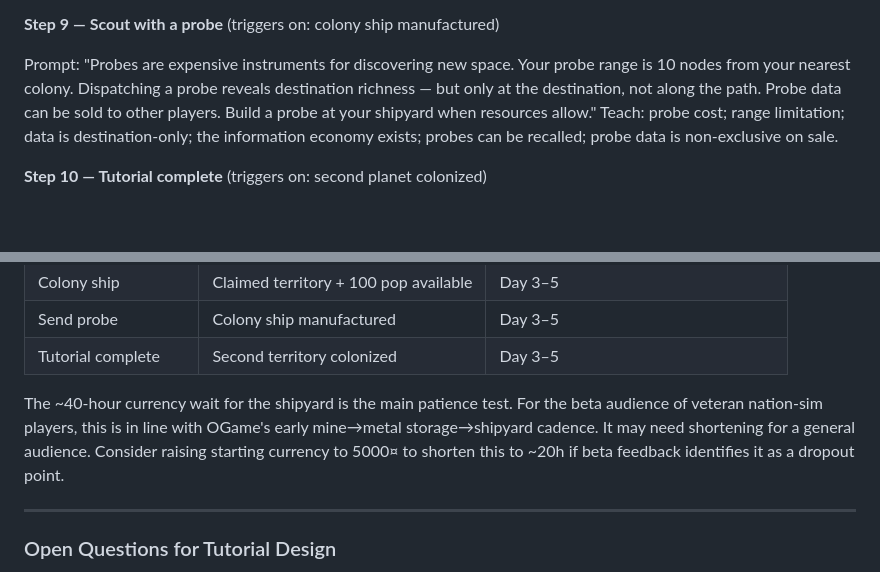
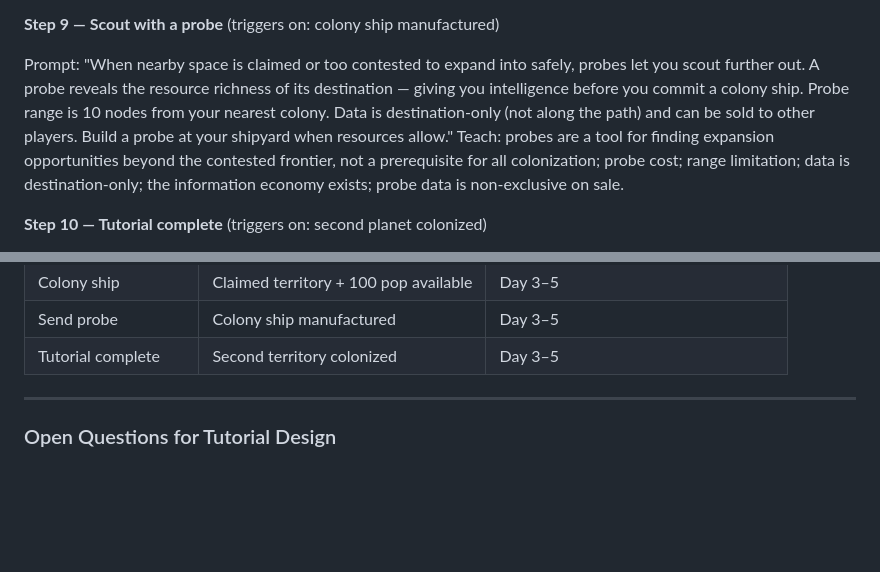
Before and after one commit to KalebYoder/Spationsim, a Markdown page: nationsim_spec.md, 2 parts joined by grey strips. GitHub-like rendering; blank space fills up the shorter version.

Commit message:
Update step 9 prompt to frame probes as contested-frontier tool
Reframes probe introduction around finding safe expansion routes
when nearby space is too contested, rather than as a generic
scouting instrument.

Co-Authored-By: Claude Sonnet 4.6 <noreply@anthropic.com>

```diff
--- a/nationsim_spec.md
+++ b/nationsim_spec.md
@@ -564,7 +564,7 @@ Prompt: "Claimed territory is owned but empty — no facilities can be built unt
 
 **Step 9 — Scout with a probe** (triggers on: colony ship manufactured)
 
-Prompt: "Probes are expensive instruments for discovering new space. Your probe range is 10 nodes from your nearest colony. Dispatching a probe reveals destination richness — but only at the destination, not along the path. Probe data can be sold to other players. Build a probe at your shipyard when resources allow." Teach: probe cost; range limitation; data is destination-only; the information economy exists; probes can be recalled; probe data is non-exclusive on sale.
+Prompt: "When nearby space is claimed or too contested to expand into safely, probes let you scout further out. A probe reveals the resource richness of its destination — giving you intelligence before you commit a colony ship. Probe range is 10 nodes from your nearest colony. Data is destination-only (not along the path) and can be sold to other players. Build a probe at your shipyard when resources allow." Teach: probes are a tool for finding expansion opportunities beyond the contested frontier, not a prerequisite for all colonization; probe cost; range limitation; data is destination-only; the information economy exists; probe data is non-exclusive on sale.
 
 **Step 10 — Tutorial complete** (triggers on: second planet colonized)
 
@@ -604,8 +604,6 @@ Prompt: "You have a functioning multi-planet empire. The rest of the game is you
 | Colony ship | Claimed territory + 100 pop available | Day 3–5 |
 | Send probe | Colony ship manufactured | Day 3–5 |
 | Tutorial complete | Second territory colonized | Day 3–5 |
-
-The ~40-hour currency wait for the shipyard is the main patience test. For the beta audience of veteran nation-sim players, this is in line with OGame's early mine→metal storage→shipyard cadence. It may need shortening for a general audience. Consider raising starting currency to 5000¤ to shorten this to ~20h if beta feedback identifies it as a dropout point.
 
 ---
 
```
